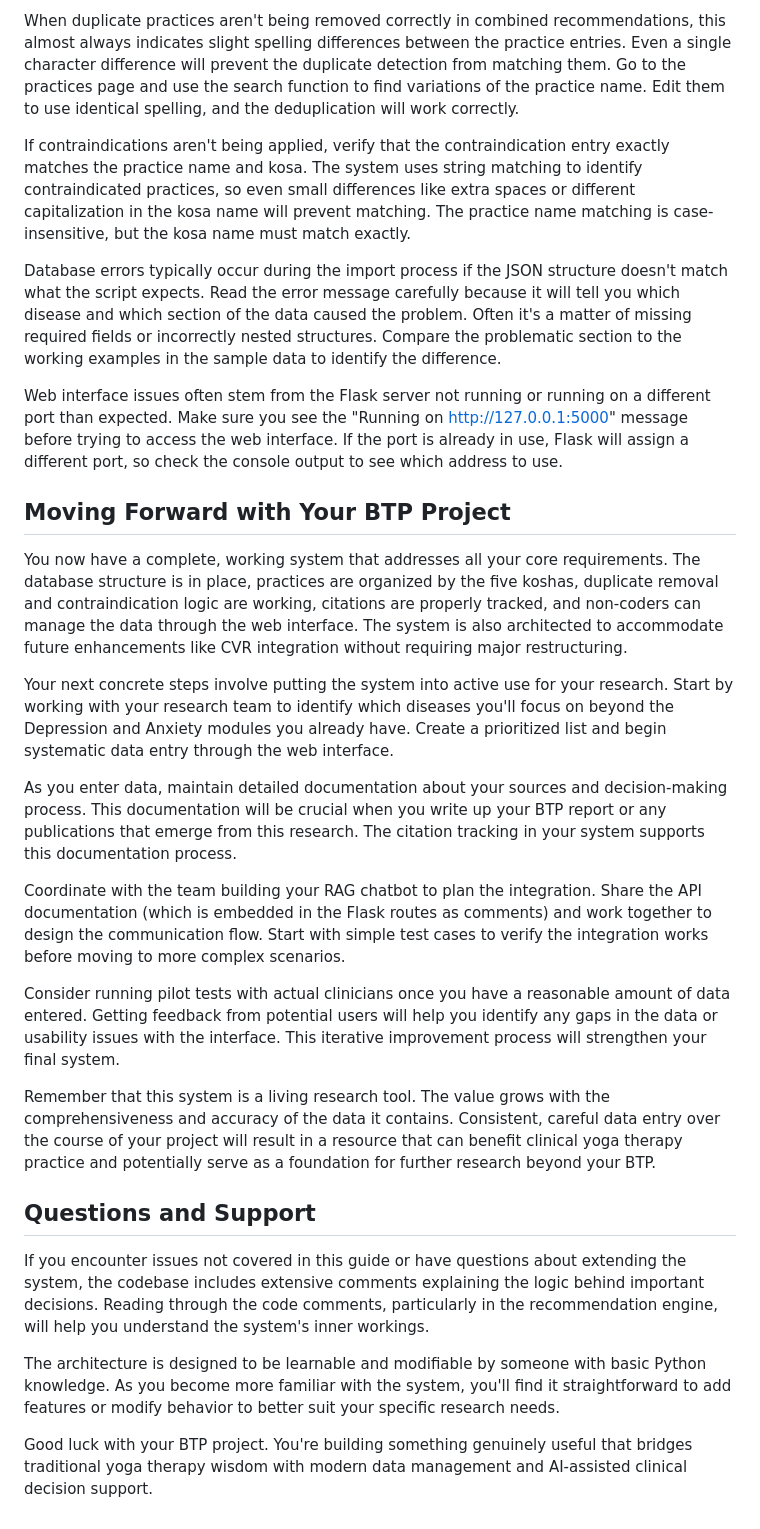
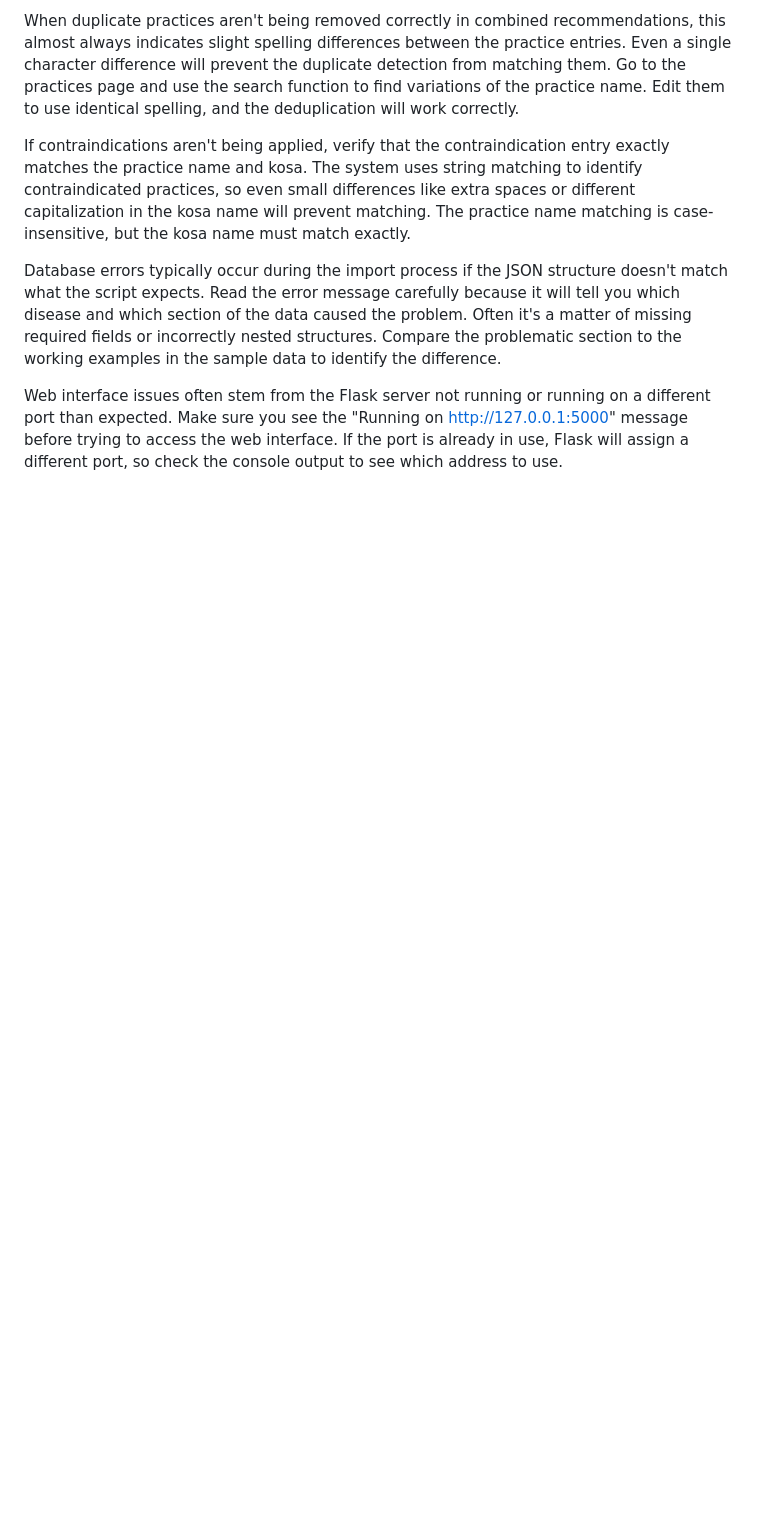
Before and after one commit to YashDaga874/yoga-therapy, a Markdown page: README.md, the part around one of its changes. Drawn GitHub-style; blank space fills up the shorter version.

```diff
--- a/README.md
+++ b/README.md
@@ -111,25 +171,3 @@ If contraindications aren't being applied, verify that the contraindication entr
 Database errors typically occur during the import process if the JSON structure doesn't match what the script expects. Read the error message carefully because it will tell you which disease and which section of the data caused the problem. Often it's a matter of missing required fields or incorrectly nested structures. Compare the problematic section to the working examples in the sample data to identify the difference.
 
 Web interface issues often stem from the Flask server not running or running on a different port than expected. Make sure you see the "Running on http://127.0.0.1:5000" message before trying to access the web interface. If the port is already in use, Flask will assign a different port, so check the console output to see which address to use.
-
-## Moving Forward with Your BTP Project
-
-You now have a complete, working system that addresses all your core requirements. The database structure is in place, practices are organized by the five koshas, duplicate removal and contraindication logic are working, citations are properly tracked, and non-coders can manage the data through the web interface. The system is also architected to accommodate future enhancements like CVR integration without requiring major restructuring.
-
-Your next concrete steps involve putting the system into active use for your research. Start by working with your research team to identify which diseases you'll focus on beyond the Depression and Anxiety modules you already have. Create a prioritized list and begin systematic data entry through the web interface.
-
-As you enter data, maintain detailed documentation about your sources and decision-making process. This documentation will be crucial when you write up your BTP report or any publications that emerge from this research. The citation tracking in your system supports this documentation process.
-
-Coordinate with the team building your RAG chatbot to plan the integration. Share the API documentation (which is embedded in the Flask routes as comments) and work together to design the communication flow. Start with simple test cases to verify the integration works before moving to more complex scenarios.
-
-Consider running pilot tests with actual clinicians once you have a reasonable amount of data entered. Getting feedback from potential users will help you identify any gaps in the data or usability issues with the interface. This iterative improvement process will strengthen your final system.
-
-Remember that this system is a living research tool. The value grows with the comprehensiveness and accuracy of the data it contains. Consistent, careful data entry over the course of your project will result in a resource that can benefit clinical yoga therapy practice and potentially serve as a foundation for further research beyond your BTP.
-
-## Questions and Support
-
-If you encounter issues not covered in this guide or have questions about extending the system, the codebase includes extensive comments explaining the logic behind important decisions. Reading through the code comments, particularly in the recommendation engine, will help you understand the system's inner workings.
-
-The architecture is designed to be learnable and modifiable by someone with basic Python knowledge. As you become more familiar with the system, you'll find it straightforward to add features or modify behavior to better suit your specific research needs.
-
-Good luck with your BTP project. You're building something genuinely useful that bridges traditional yoga therapy wisdom with modern data management and AI-assisted clinical decision support.
```
Also changed, not shown: other parts of README.md (+60 -0 lines).
